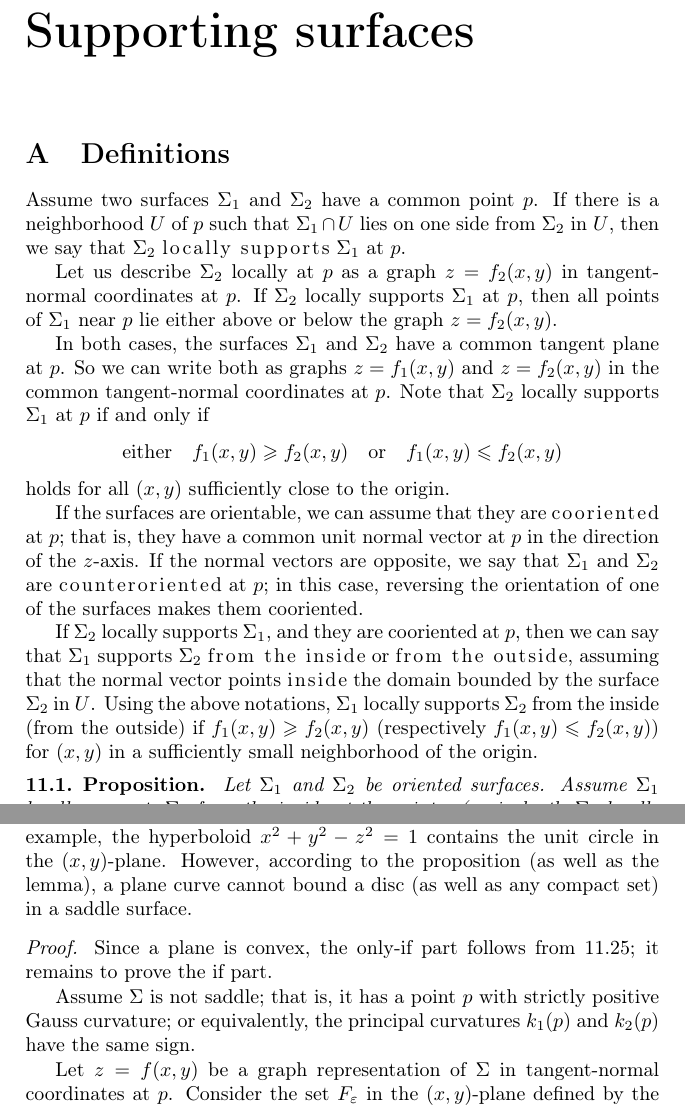
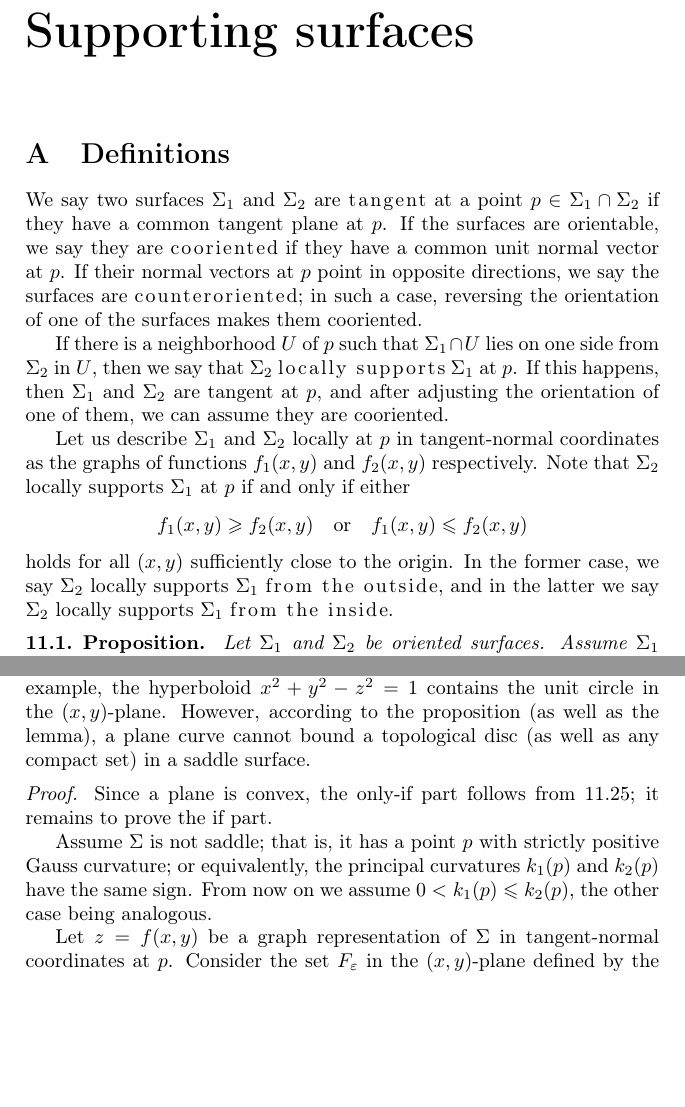
Before and after one commit to anton-petrunin/gauss, a LaTeX thesis (curves-and-surfaces.tex, which reads saddle.tex): two parts of pages 111 and 119 of 201, joined at a grey line, cut so that both start at the same text, the shorter picture padded with empty space. Compiled offline with pdfLaTeX.

Commit message:
rewrote-definition-of-supporting-surface+grammar+typos

```diff
--- a/saddle.tex
+++ b/saddle.tex
@@ -3,29 +3,20 @@
 
 \section{Definitions}
 
-Assume two surfaces $\Sigma_1$ and $\Sigma_2$ have a common point~$p$.
-If there is a neighborhood $U$ of $p$ such that $\Sigma_1\cap U$ lies on one side from $\Sigma_2$ in $U$, then we say that $\Sigma_2$ \index{local!support}\emph{locally supports} $\Sigma_1$ at~$p$.
 
-Let us describe $\Sigma_2$ locally at $p$ as a graph $z=f_2(x,y)$ in tangent-normal coordinates at~$p$.
-If $\Sigma_2$ locally supports $\Sigma_1$ at $p$, then  all points of $\Sigma_1$ near $p$ lie either above or below the graph $z=f_2(x,y)$.
+We say two surfaces $\Sigma_1$ and $\Sigma_2$ are \index{tangent!surfaces}\emph{tangent} at a point $p \in \Sigma_1 \cap \Sigma_2$ if they have a common tangent plane at~$p$. If the surfaces are orientable, we say they are \index{cooriented!surfaces}\emph{cooriented} if they have a common unit normal vector at $p$. If their normal vectors at $p$ point in opposite directions, we say the surfaces are \index{counteroriented!surfaces}\emph{counteroriented}; in such a case, reversing the orientation of one of the surfaces makes them cooriented.
 
-In both cases, the surfaces $\Sigma_1$ and $\Sigma_2$ have a common tangent plane at~$p$.
-So we can write both as graphs $z=f_1(x,y)$ and $z=f_2(x,y)$ in the common tangent-normal coordinates at~$p$.
-Note that $\Sigma_2$ locally supports $\Sigma_1$ at $p$ if and only if
-\[\text{either}\quad f_1(x,y)\ge f_2(x,y)
+
+If there is a neighborhood $U$ of $p$ such that $\Sigma_1\cap U$ lies on one side from $\Sigma_2$ in $U$, then we say that $\Sigma_2$ \index{local!support}\emph{locally supports} $\Sigma_1$ at~$p$. If this happens, then $\Sigma_1$ and $\Sigma_2$ are tangent at $p$, and after adjusting the orientation of one of them, we can assume they are cooriented.
+
+
+Let us describe $\Sigma_1$ and $\Sigma_2$ locally at $p$ in tangent-normal coordinates as the graphs of functions $f_1(x,y)$ and $f_2(x,y)$ respectively. Note that $\Sigma_2$ locally supports $\Sigma_1$ at $p$ if and only if either
+\[   f_1(x,y)\ge f_2(x,y)
 \quad\text{or}\quad
 f_1(x,y)\le f_2(x,y)\]
-holds for all $(x,y)$ sufficiently close to the origin.
+holds for all $(x,y)$ sufficiently close to the origin. In the former case, we say  $\Sigma_2$ locally supports $\Sigma_1$ \index{supporting!surface}\emph{from the outside}, and in the latter we say $\Sigma_2$ locally supports $\Sigma_1$ \emph{from the inside}.
 
-If the surfaces are orientable, we can assume that they are \index{cooriented!surfaces}\emph{cooriented} at $p$;
-that is, they have a common unit normal vector at $p$ in the direction of the $z$-axis.
-If the normal vectors are opposite, we say that $\Sigma_1$ and $\Sigma_2$ are \index{controriented!surfaces}\emph{counteroriented} at $p$;
-in this case, reversing the orientation of one of the surfaces makes them cooriented.
 
-If $\Sigma_2$ locally supports $\Sigma_1$, and they are cooriented at $p$,
-then we can say that $\Sigma_1$ supports $\Sigma_2$ \index{supporting!surface}\emph{from the inside} or {}\emph{from the outside},
-assuming that the normal vector points {}\emph{inside} the domain bounded by the surface $\Sigma_2$ in~$U$.
-Using the above notations, $\Sigma_1$ locally supports $\Sigma_2$ from the inside (from the outside)  if $f_1(x,y)\ge f_2(x,y)$ (respectively $f_1(x,y)\le f_2(x,y)$) for $(x,y)$ in a sufficiently small neighborhood of the origin.
 
 \begin{thm}{Proposition}\label{prop:surf-support}
 Let $\Sigma_1$ and $\Sigma_2$ be oriented surfaces.
@@ -498,14 +489,14 @@ A smooth surface $\Sigma$ is saddle if and only if it has no hats.
 
 Note that a saddle surface can contain a closed plane curve.
 For example, the hyperboloid $x^2+y^2-z^2=1$ contains the unit circle in the $(x,y)$-plane.
-However, according to the proposition (as well as the lemma), a plane curve cannot bound a disc (as well as any compact set) in a saddle surface.
+However, according to the proposition (as well as the lemma), a plane curve cannot bound a topological disc (as well as any compact set) in a saddle surface.
 
 \parit{Proof.}
 Since a plane is convex, the only-if part follows from \ref{lem:convex-saddle};
 it remains to prove the if part.
 
 Assume $\Sigma$ is not saddle; that is, it has a point $p$ with strictly positive Gauss curvature;
-or equivalently, the principal curvatures $k_1(p)$ and $k_2(p)$ have the same sign.
+or equivalently, the principal curvatures $k_1(p)$ and $k_2(p)$ have the same sign. From now on we assume $0 < k_1 (p) \leq k_2 (p) $, the other case being analogous.
 
 
 Let $z=f(x,y)$ be a graph representation of $\Sigma$ in tangent-normal coordinates at~$p$.
```
Also changed, not shown: supporting-curves.tex (+1 -1 lines), surfaces-curvature.tex (+5 -5 lines), saddle.tex (37 more changed lines).
